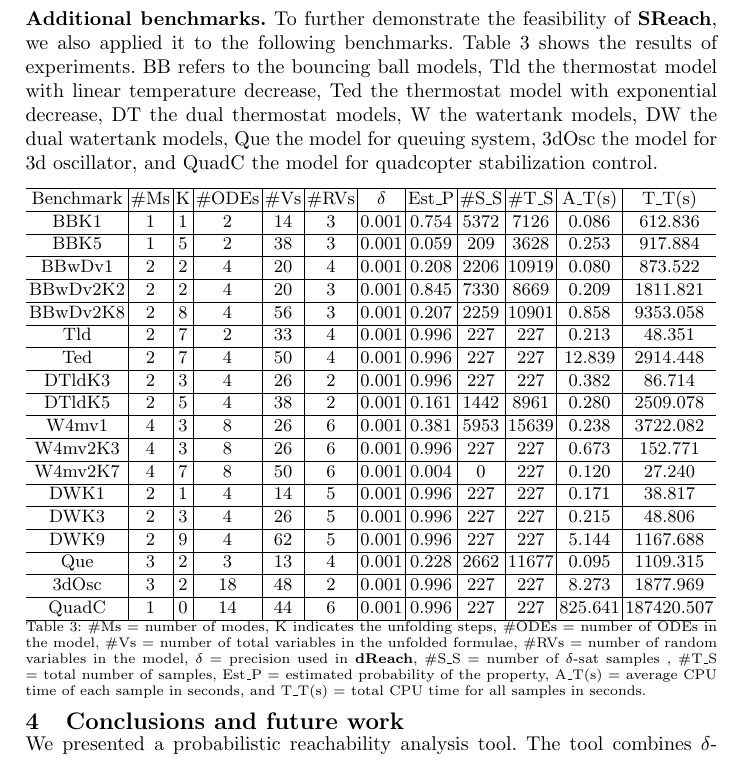
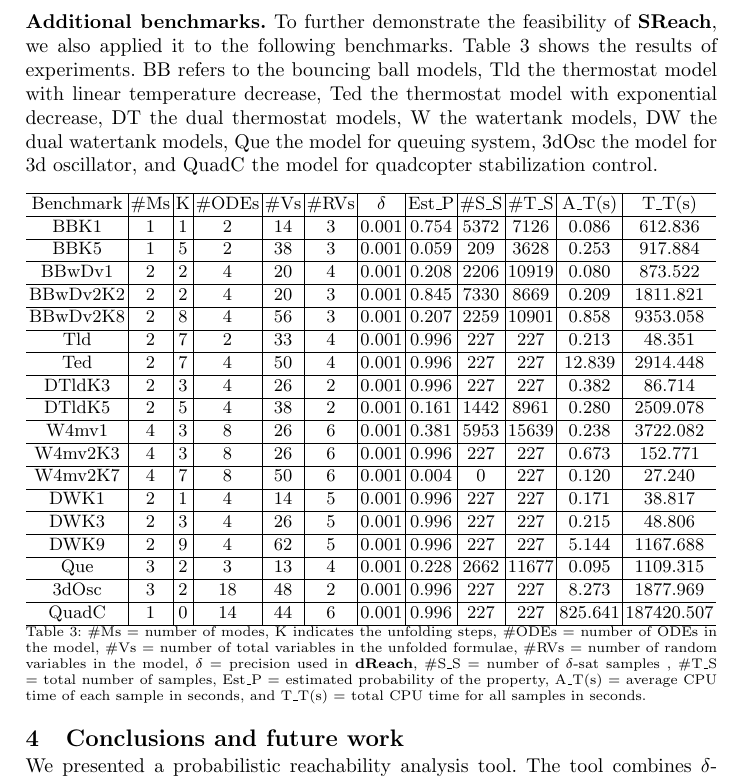
Before and after one commit to dreal/paper, a LaTeX thesis (statistical_reachability/main.tex): part of page 5 of 11, cut so that both start at the same text. Compiled offline with pdfLaTeX.

Commit message:
main.tex spacing

```diff
--- a/statistical_reachability/main.tex
+++ b/statistical_reachability/main.tex
@@ -64,5 +64,5 @@ $^2$ School of Computing Science, Newcastle University, UK}
 \input{intro}
 \vspace{-.3cm}
 \input{theory}
-\vspace{-0.6cm}
+\vspace{-0.7cm}
 \input{exp}
```
Also changed, not shown: statistical_reachability/main.tex (2 more changed lines).
